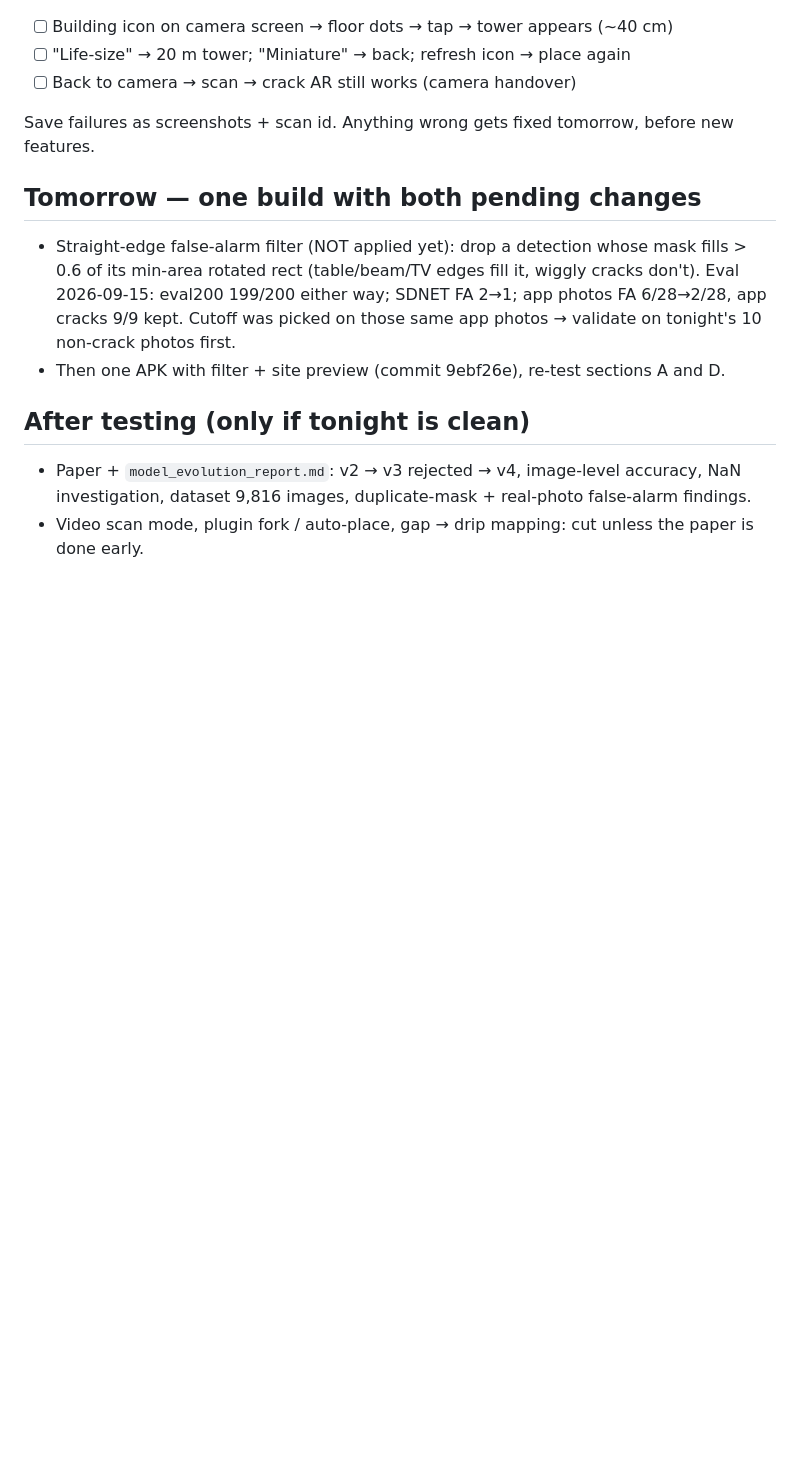
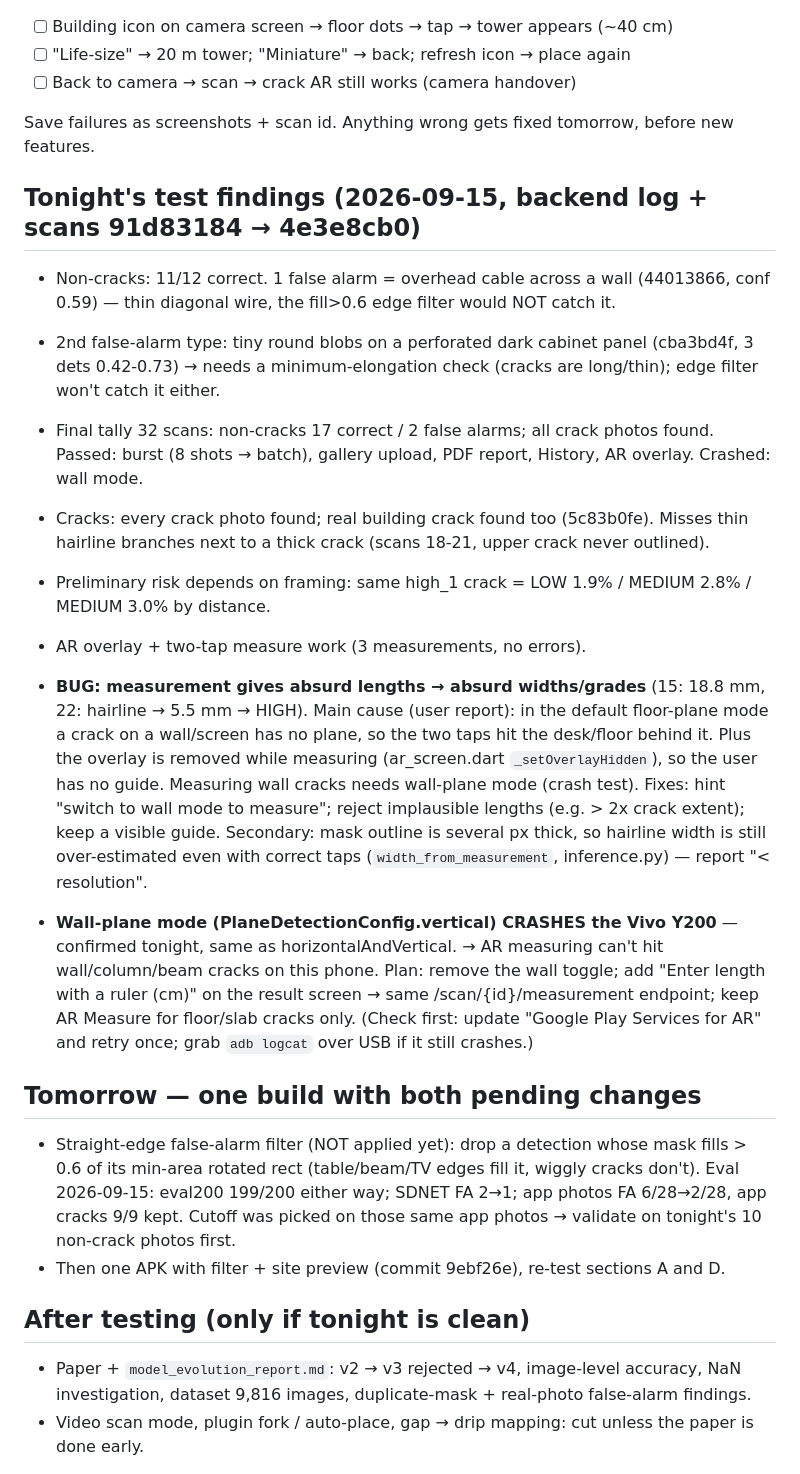
Before and after one commit to LUCIFER032205/StructuralVision, a Markdown page: TODO.md, the part around the change. Rendered like a GitHub page; blank space fills up the shorter version.

Commit message:
TODO: device test results 2026-09-15 (32 scans, wall-mode crash, measurement bug, false-alarm types)
Co-Authored-By: Claude Opus 5 <noreply@anthropic.com>

```diff
--- a/TODO.md
+++ b/TODO.md
@@ -43,6 +43,31 @@ Scan each, write down: cracks found (y/n), risk shown, correct? (y/n)
 
 Save failures as screenshots + scan id. Anything wrong gets fixed tomorrow, before new features.
 
+## Tonight's test findings (2026-09-15, backend log + scans 91d83184 → 4e3e8cb0)
+- Non-cracks: 11/12 correct. 1 false alarm = overhead cable across a wall (44013866, conf 0.59) —
+  thin diagonal wire, the fill>0.6 edge filter would NOT catch it.
+- 2nd false-alarm type: tiny round blobs on a perforated dark cabinet panel (cba3bd4f, 3 dets 0.42-0.73)
+  → needs a minimum-elongation check (cracks are long/thin); edge filter won't catch it either.
+- Final tally 32 scans: non-cracks 17 correct / 2 false alarms; all crack photos found.
+  Passed: burst (8 shots → batch), gallery upload, PDF report, History, AR overlay. Crashed: wall mode.
+- Cracks: every crack photo found; real building crack found too (5c83b0fe). Misses thin hairline
+  branches next to a thick crack (scans 18-21, upper crack never outlined).
+- Preliminary risk depends on framing: same high_1 crack = LOW 1.9% / MEDIUM 2.8% / MEDIUM 3.0% by distance.
+- AR overlay + two-tap measure work (3 measurements, no errors).
+- **BUG: measurement gives absurd lengths → absurd widths/grades** (15: 18.8 mm, 22: hairline → 5.5 mm → HIGH).
+  Main cause (user report): in the default floor-plane mode a crack on a wall/screen has no plane, so the
+  two taps hit the desk/floor behind it. Plus the overlay is removed while measuring (ar_screen.dart
+  `_setOverlayHidden`), so the user has no guide. Measuring wall cracks needs wall-plane mode (crash test).
+  Fixes: hint "switch to wall mode to measure"; reject implausible lengths (e.g. > 2x crack extent);
+  keep a visible guide. Secondary: mask outline is several px thick, so hairline width is still
+  over-estimated even with correct taps (`width_from_measurement`, inference.py) — report "< resolution".
+
+- **Wall-plane mode (PlaneDetectionConfig.vertical) CRASHES the Vivo Y200** — confirmed tonight, same as
+  horizontalAndVertical. → AR measuring can't hit wall/column/beam cracks on this phone.
+  Plan: remove the wall toggle; add "Enter length with a ruler (cm)" on the result screen → same
+  /scan/{id}/measurement endpoint; keep AR Measure for floor/slab cracks only. (Check first: update
+  "Google Play Services for AR" and retry once; grab `adb logcat` over USB if it still crashes.)
+
 ## Tomorrow — one build with both pending changes
 - Straight-edge false-alarm filter (NOT applied yet): drop a detection whose mask fills > 0.6 of its
   min-area rotated rect (table/beam/TV edges fill it, wiggly cracks don't). Eval 2026-09-15:
```
